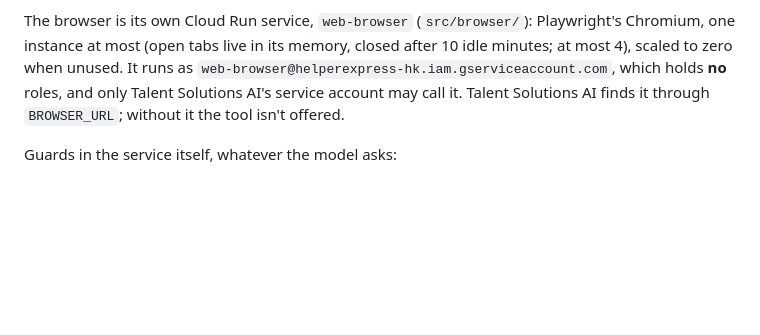
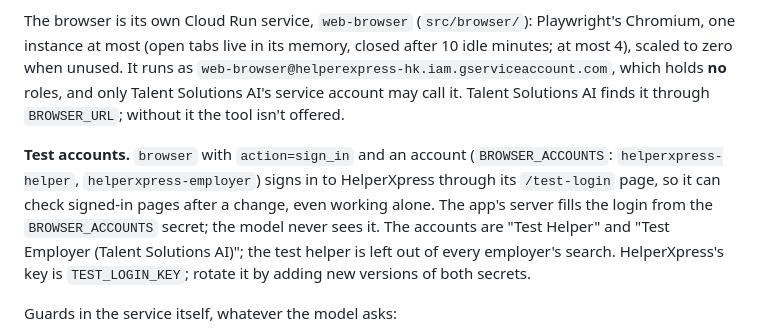
Before and after one commit to talenttsang/chief-of-staff, a Markdown page: COMPANY_ASSISTANT.md, the part around the change. Drawn GitHub-style; blank space fills up the shorter version.

Commit message:
Docs: browser test accounts
Co-Authored-By: Claude Opus 5.5 <noreply@anthropic.com>
Claude-Session: https://claude.ai/code/session_01Jvfnk45VEo2EpB3e4SYkV2

```diff
--- a/COMPANY_ASSISTANT.md
+++ b/COMPANY_ASSISTANT.md
@@ -184,6 +184,13 @@ most (open tabs live in its memory, closed after 10 idle minutes; at most 4), sc
 runs as `web-browser@helperexpress-hk.iam.gserviceaccount.com`, which holds **no** roles, and only Talent Solutions AI's
 service account may call it. Talent Solutions AI finds it through `BROWSER_URL`; without it the tool isn't offered.
 
+**Test accounts.** `browser` with `action=sign_in` and an account (`BROWSER_ACCOUNTS`: `helperxpress-helper`,
+`helperxpress-employer`) signs in to HelperXpress through its `/test-login` page, so it can check signed-in
+pages after a change, even working alone. The app's server fills the login from the `BROWSER_ACCOUNTS` secret;
+the model never sees it. The accounts are "Test Helper" and "Test Employer (Talent Solutions AI)"; the test
+helper is left out of every employer's search. HelperXpress's key is `TEST_LOGIN_KEY`; rotate it by adding new
+versions of both secrets.
+
 Guards in the service itself, whatever the model asks:
 - only http(s) to public addresses: localhost, private and link-local ranges (the metadata server), and
   `*.internal` / `*.local` are blocked for the page and every request it makes, names resolving to them too;
```
Also changed, not shown: CLAUDE.md (+3 -1 lines).
